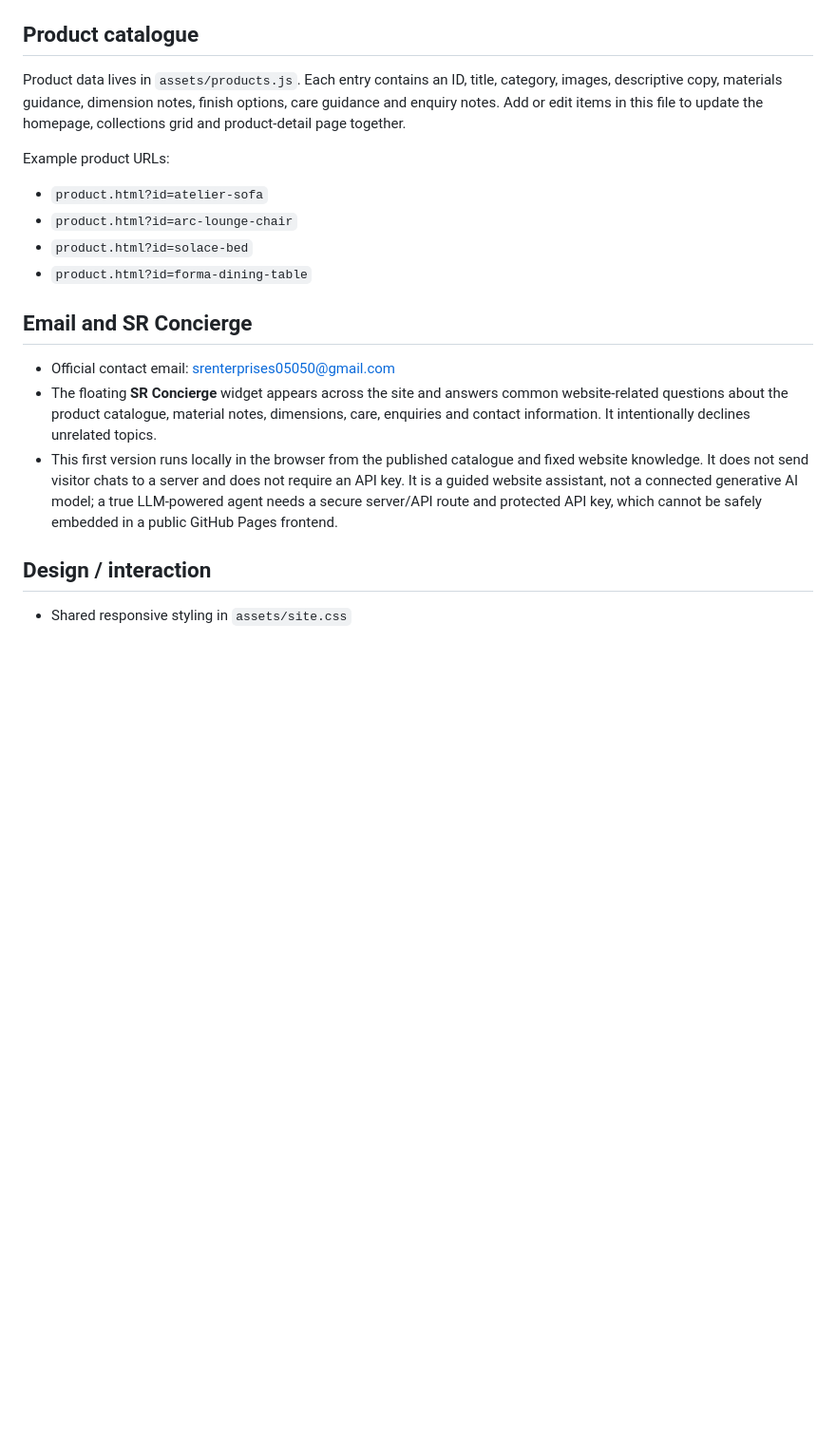
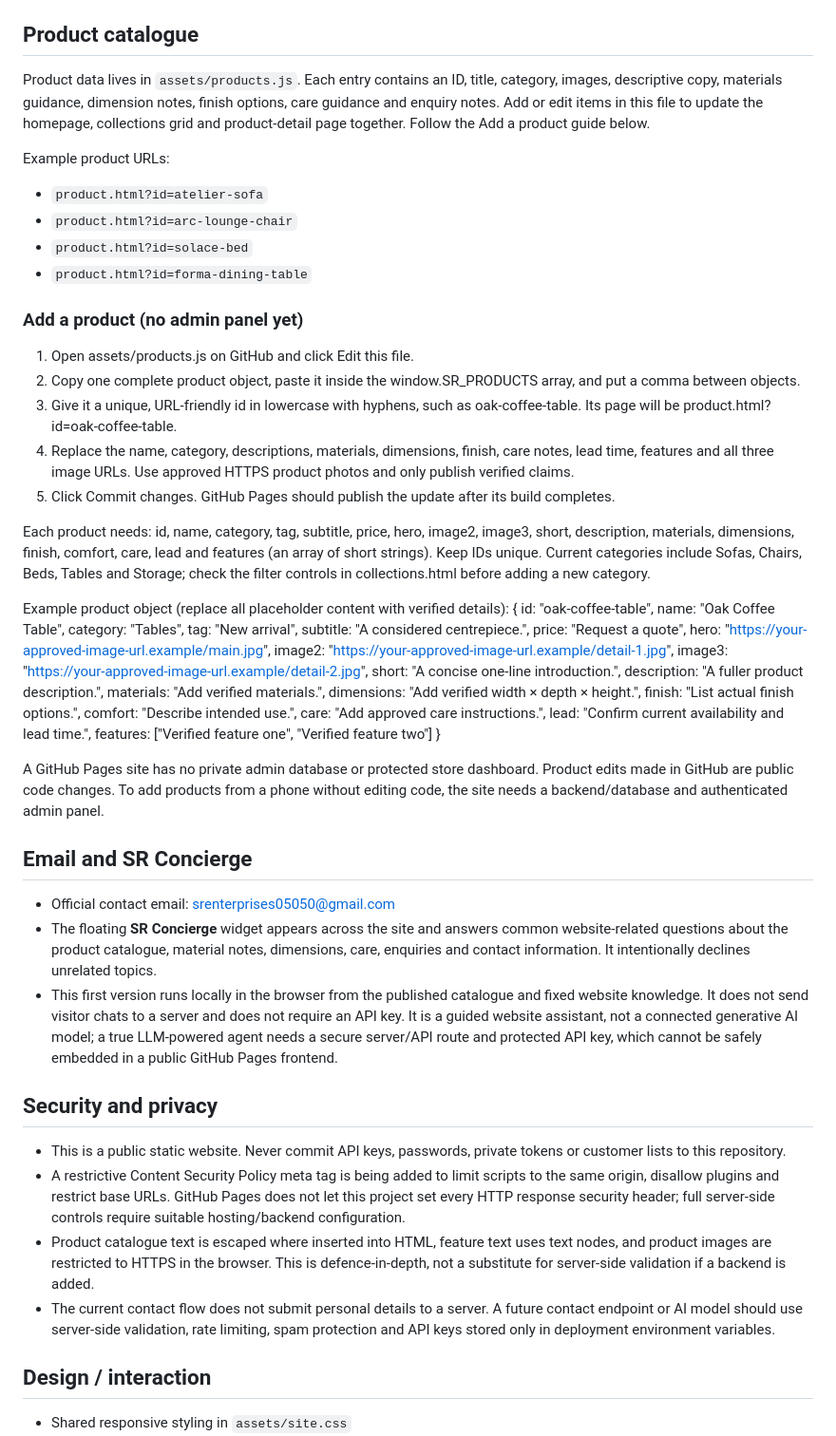
Before and after one commit to sayyedshahzeb2009-eng/srenterprises, a Markdown page: README.md, the part around the change. Shown at 95% size. GitHub-like rendering; blank space fills up the shorter version.

```diff
--- a/README.md
+++ b/README.md
@@ -10,7 +10,7 @@ A responsive, editorial-style furniture showcase for SR Enterprises, Mumbai. Bui
 - `contact.html` — Contact details and an enquiry form that prepares an email in the visitor's email application
 
 ## Product catalogue
-Product data lives in `assets/products.js`. Each entry contains an ID, title, category, images, descriptive copy, materials guidance, dimension notes, finish options, care guidance and enquiry notes. Add or edit items in this file to update the homepage, collections grid and product-detail page together.
+Product data lives in `assets/products.js`. Each entry contains an ID, title, category, images, descriptive copy, materials guidance, dimension notes, finish options, care guidance and enquiry notes. Add or edit items in this file to update the homepage, collections grid and product-detail page together. Follow the Add a product guide below.
 
 Example product URLs:
 - `product.html?id=atelier-sofa`
@@ -18,10 +18,41 @@ Example product URLs:
 - `product.html?id=solace-bed`
 - `product.html?id=forma-dining-table`
 
+### Add a product (no admin panel yet)
+1. Open assets/products.js on GitHub and click Edit this file.
+2. Copy one complete product object, paste it inside the window.SR_PRODUCTS array, and put a comma between objects.
+3. Give it a unique, URL-friendly id in lowercase with hyphens, such as oak-coffee-table. Its page will be product.html?id=oak-coffee-table.
+4. Replace the name, category, descriptions, materials, dimensions, finish, care notes, lead time, features and all three image URLs. Use approved HTTPS product photos and only publish verified claims.
+5. Click Commit changes. GitHub Pages should publish the update after its build completes.
+
+Each product needs: id, name, category, tag, subtitle, price, hero, image2, image3, short, description, materials, dimensions, finish, comfort, care, lead and features (an array of short strings). Keep IDs unique. Current categories include Sofas, Chairs, Beds, Tables and Storage; check the filter controls in collections.html before adding a new category.
+
+Example product object (replace all placeholder content with verified details):
+    {
+      id: "oak-coffee-table", name: "Oak Coffee Table", category: "Tables",
+      tag: "New arrival", subtitle: "A considered centrepiece.", price: "Request a quote",
+      hero: "https://your-approved-image-url.example/main.jpg",
+      image2: "https://your-approved-image-url.example/detail-1.jpg",
+      image3: "https://your-approved-image-url.example/detail-2.jpg",
+      short: "A concise one-line introduction.", description: "A fuller product description.",
+      materials: "Add verified materials.", dimensions: "Add verified width × depth × height.",
+      finish: "List actual finish options.", comfort: "Describe intended use.",
+      care: "Add approved care instructions.", lead: "Confirm current availability and lead time.",
+      features: ["Verified feature one", "Verified feature two"]
+    }
+
+A GitHub Pages site has no private admin database or protected store dashboard. Product edits made in GitHub are public code changes. To add products from a phone without editing code, the site needs a backend/database and authenticated admin panel.
+
 ## Email and SR Concierge
 - Official contact email: srenterprises05050@gmail.com
 - The floating **SR Concierge** widget appears across the site and answers common website-related questions about the product catalogue, material notes, dimensions, care, enquiries and contact information. It intentionally declines unrelated topics.
 - This first version runs locally in the browser from the published catalogue and fixed website knowledge. It does not send visitor chats to a server and does not require an API key. It is a guided website assistant, not a connected generative AI model; a true LLM-powered agent needs a secure server/API route and protected API key, which cannot be safely embedded in a public GitHub Pages frontend.
+
+## Security and privacy
+- This is a public static website. Never commit API keys, passwords, private tokens or customer lists to this repository.
+- A restrictive Content Security Policy meta tag is being added to limit scripts to the same origin, disallow plugins and restrict base URLs. GitHub Pages does not let this project set every HTTP response security header; full server-side controls require suitable hosting/backend configuration.
+- Product catalogue text is escaped where inserted into HTML, feature text uses text nodes, and product images are restricted to HTTPS in the browser. This is defence-in-depth, not a substitute for server-side validation if a backend is added.
+- The current contact flow does not submit personal details to a server. A future contact endpoint or AI model should use server-side validation, rate limiting, spam protection and API keys stored only in deployment environment variables.
 
 ## Design / interaction
 - Shared responsive styling in `assets/site.css`
```
